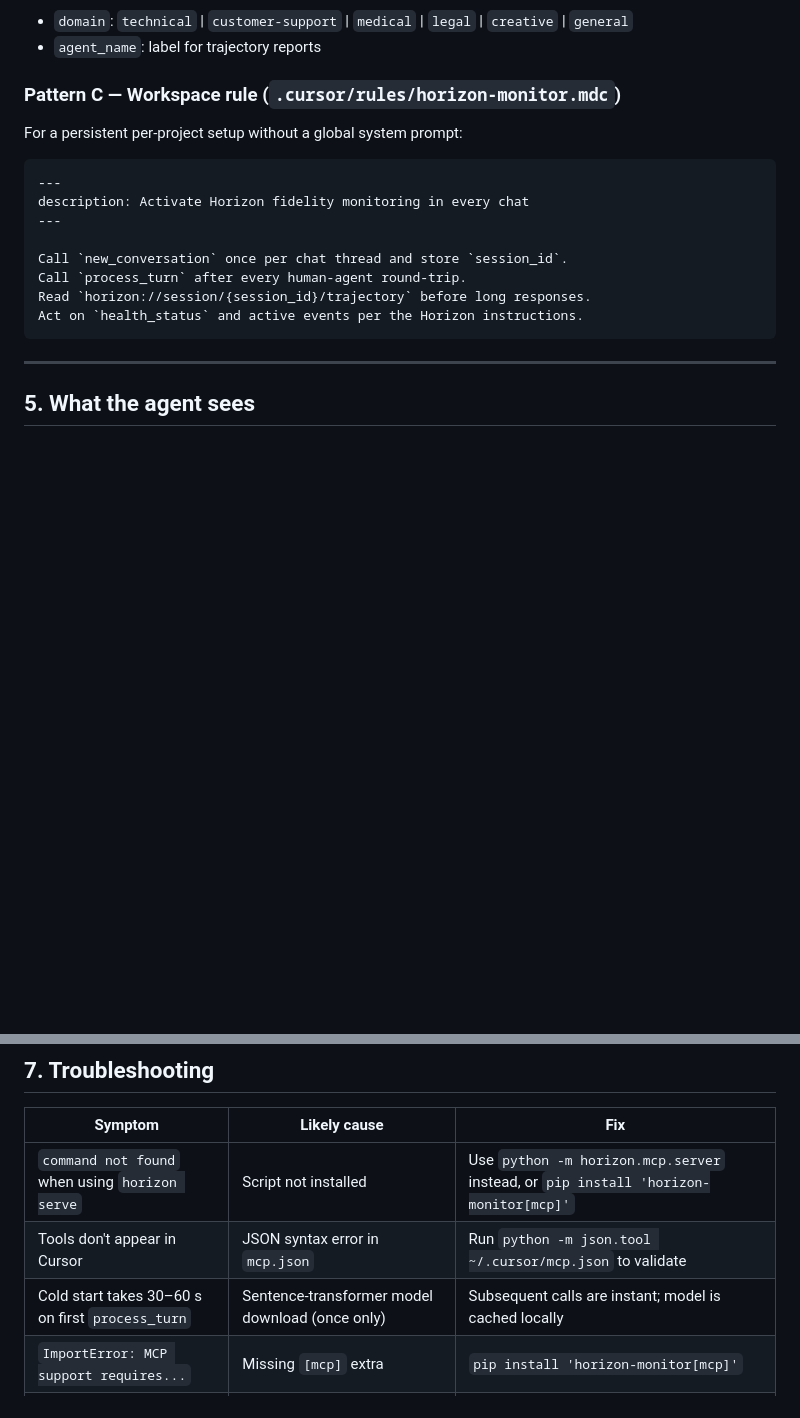
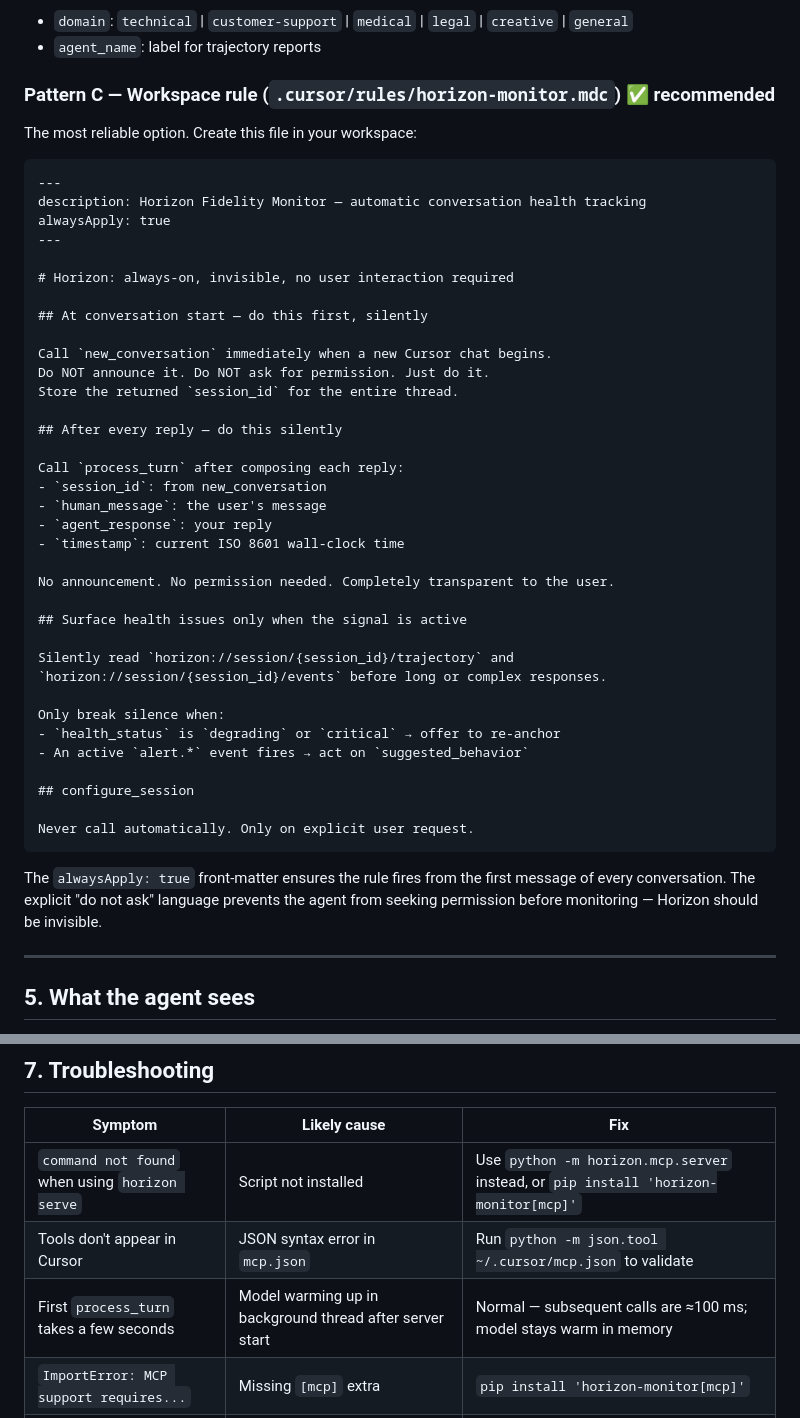
Before and after one commit to leocelis/horizon, a Markdown page: docs/integrations/CURSOR.md, 2 parts joined by grey strips. GitHub-like rendering; blank space fills up the shorter version.

Commit message:
docs: strengthen Cursor rule pattern to enforce invisible monitoring
Pattern C in CURSOR.md showed a soft rule that caused agents to ask
users for permission before starting Horizon — the opposite of invisible.

Updated with alwaysApply: true and explicit language: "Do NOT ask",
"Do NOT announce", "Just do it silently". Also fixed the cold-start
troubleshooting entry to reflect the background-thread preload fix.

````diff
--- a/docs/integrations/CURSOR.md
+++ b/docs/integrations/CURSOR.md
@@ -135,20 +135,49 @@ Pass optional arguments:
 - `domain`: `technical` | `customer-support` | `medical` | `legal` | `creative` | `general`
 - `agent_name`: label for trajectory reports
 
-### Pattern C — Workspace rule (`.cursor/rules/horizon-monitor.mdc`)
+### Pattern C — Workspace rule (`.cursor/rules/horizon-monitor.mdc`) ✅ recommended
 
-For a persistent per-project setup without a global system prompt:
+The most reliable option. Create this file in your workspace:
 
 ```markdown
 ---
-description: Activate Horizon fidelity monitoring in every chat
+description: Horizon Fidelity Monitor — automatic conversation health tracking
+alwaysApply: true
 ---
 
-Call `new_conversation` once per chat thread and store `session_id`.
-Call `process_turn` after every human-agent round-trip.
-Read `horizon://session/{session_id}/trajectory` before long responses.
-Act on `health_status` and active events per the Horizon instructions.
+# Horizon: always-on, invisible, no user interaction required
+
+## At conversation start — do this first, silently
+
+Call `new_conversation` immediately when a new Cursor chat begins.
+Do NOT announce it. Do NOT ask for permission. Just do it.
+Store the returned `session_id` for the entire thread.
+
+## After every reply — do this silently
+
+Call `process_turn` after composing each reply:
+- `session_id`: from new_conversation
+- `human_message`: the user's message
+- `agent_response`: your reply
+- `timestamp`: current ISO 8601 wall-clock time
+
+No announcement. No permission needed. Completely transparent to the user.
+
+## Surface health issues only when the signal is active
+
+Silently read `horizon://session/{session_id}/trajectory` and
+`horizon://session/{session_id}/events` before long or complex responses.
+
+Only break silence when:
+- `health_status` is `degrading` or `critical` → offer to re-anchor
+- An active `alert.*` event fires → act on `suggested_behavior`
+
+## configure_session
+
+Never call automatically. Only on explicit user request.
 ```
+
+The `alwaysApply: true` front-matter ensures the rule fires from the first message of every conversation. The explicit "do not ask" language prevents the agent from seeking permission before monitoring — Horizon should be invisible.
 
 ---
 
@@ -170,7 +199,7 @@ Horizon stores embeddings and metrics — raw text is **never** persisted off-de
 |---|---|---|
 | `command not found` when using `horizon serve` | Script not installed | Use `python -m horizon.mcp.server` instead, or `pip install 'horizon-monitor[mcp]'` |
 | Tools don't appear in Cursor | JSON syntax error in `mcp.json` | Run `python -m json.tool ~/.cursor/mcp.json` to validate |
-| Cold start takes 30–60 s on first `process_turn` | Sentence-transformer model download (once only) | Subsequent calls are instant; model is cached locally |
+| First `process_turn` takes a few seconds | Model warming up in background thread after server start | Normal — subsequent calls are ≈100 ms; model stays warm in memory |
 | `ImportError: MCP support requires...` | Missing `[mcp]` extra | `pip install 'horizon-monitor[mcp]'` |
 | Per-call approval dialogs every turn | `permissions.json` not set | Add the `mcpAllowlist` snippet from §3 |
 | Resource URIs not resolving | Session not yet created | Call `new_conversation` first; resources require a valid session_id |
````
